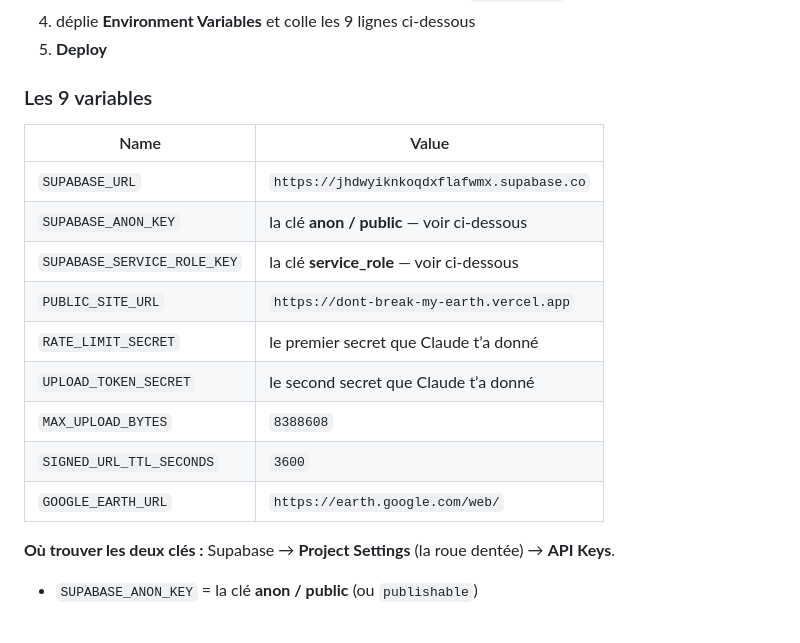
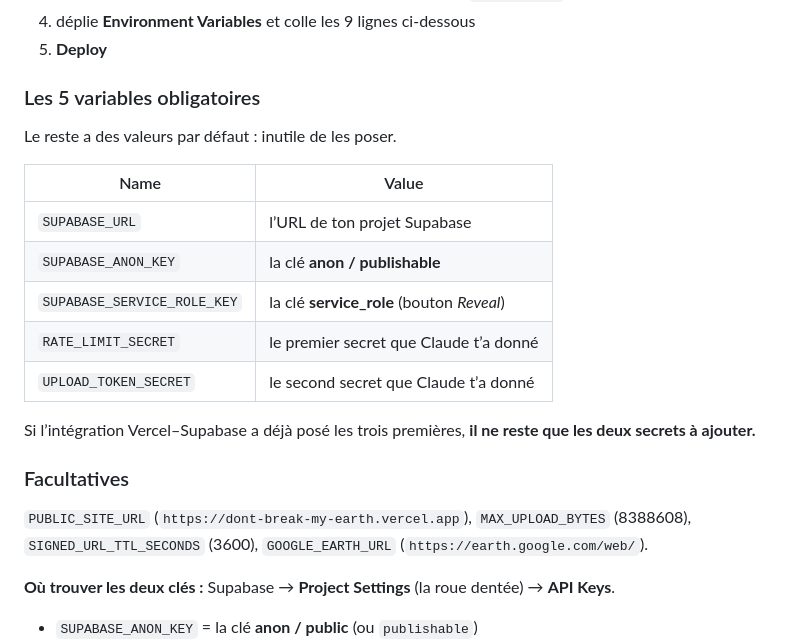
Before and after one commit to vokinchni27/dont-break-my-earth, a Markdown page: DEPLOIEMENT.md, the part around the change. Drawn GitHub-style; blank space fills up the shorter version.

Commit message:
Guide : seules 5 variables sont obligatoires
Le schéma Zod donne une valeur par défaut aux quatre autres.

Co-Authored-By: Claude Opus 5 <noreply@anthropic.com>

```diff
--- a/DEPLOIEMENT.md
+++ b/DEPLOIEMENT.md
@@ -44,19 +44,26 @@ déploiement. C’est la seule chose qui manque.
 4. déplie **Environment Variables** et colle les 9 lignes ci-dessous
 5. **Deploy**
 
-### Les 9 variables
+### Les 5 variables obligatoires
+
+Le reste a des valeurs par défaut : inutile de les poser.
 
 | Name | Value |
 |---|---|
-| `SUPABASE_URL` | `https://jhdwyiknkoqdxflafwmx.supabase.co` |
-| `SUPABASE_ANON_KEY` | la clé **anon / public** — voir ci-dessous |
-| `SUPABASE_SERVICE_ROLE_KEY` | la clé **service_role** — voir ci-dessous |
-| `PUBLIC_SITE_URL` | `https://dont-break-my-earth.vercel.app` |
+| `SUPABASE_URL` | l’URL de ton projet Supabase |
+| `SUPABASE_ANON_KEY` | la clé **anon / publishable** |
+| `SUPABASE_SERVICE_ROLE_KEY` | la clé **service_role** (bouton *Reveal*) |
 | `RATE_LIMIT_SECRET` | le premier secret que Claude t’a donné |
 | `UPLOAD_TOKEN_SECRET` | le second secret que Claude t’a donné |
-| `MAX_UPLOAD_BYTES` | `8388608` |
-| `SIGNED_URL_TTL_SECONDS` | `3600` |
-| `GOOGLE_EARTH_URL` | `https://earth.google.com/web/` |
+
+Si l’intégration Vercel–Supabase a déjà posé les trois premières,
+**il ne reste que les deux secrets à ajouter.**
+
+### Facultatives
+
+`PUBLIC_SITE_URL` (`https://dont-break-my-earth.vercel.app`),
+`MAX_UPLOAD_BYTES` (8388608), `SIGNED_URL_TTL_SECONDS` (3600),
+`GOOGLE_EARTH_URL` (`https://earth.google.com/web/`).
 
 **Où trouver les deux clés :** Supabase → **Project Settings** (la roue
 dentée) → **API Keys**.
```
